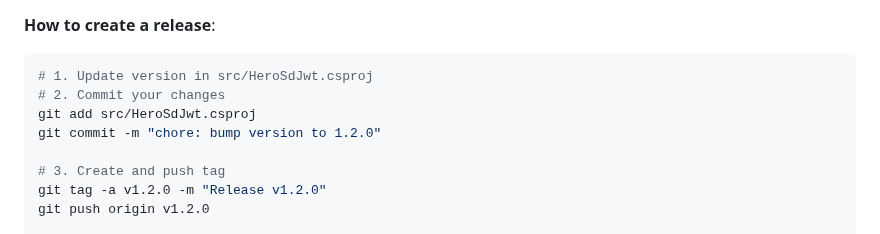
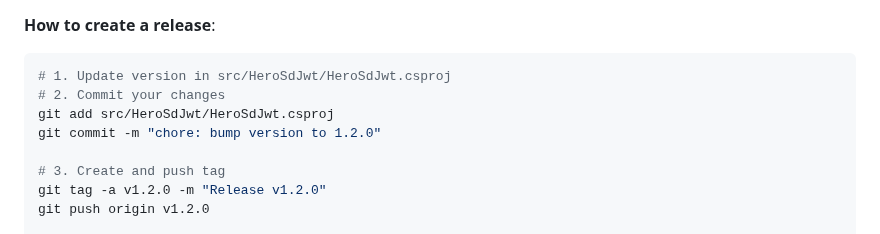
Before and after one commit to KoalaFacts/HeroSD-JWT, a Markdown page: .github/workflows/README.md, the part around the change. Drawn GitHub-style.

````diff
--- a/.github/workflows/README.md
+++ b/.github/workflows/README.md
@@ -57,9 +57,9 @@ Commits are automatically categorized by prefix:
 **How to create a release**:
 
 ```bash
-# 1. Update version in src/HeroSdJwt.csproj
+# 1. Update version in src/HeroSdJwt/HeroSdJwt.csproj
 # 2. Commit your changes
-git add src/HeroSdJwt.csproj
+git add src/HeroSdJwt/HeroSdJwt.csproj
 git commit -m "chore: bump version to 1.2.0"
 
 # 3. Create and push tag
````
Also changed, not shown: PUBLISHING.md (+6 -6 lines), RELEASE_WORKFLOW.md (+4 -4 lines).
